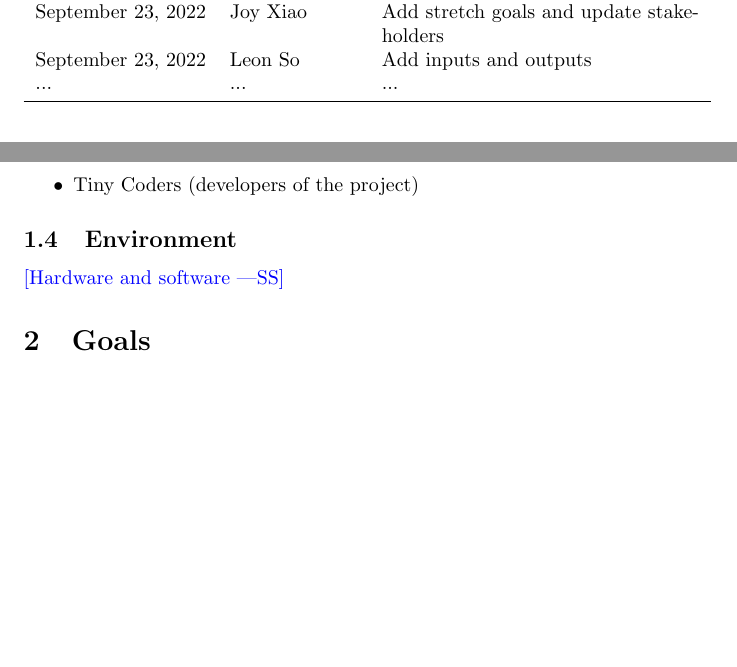
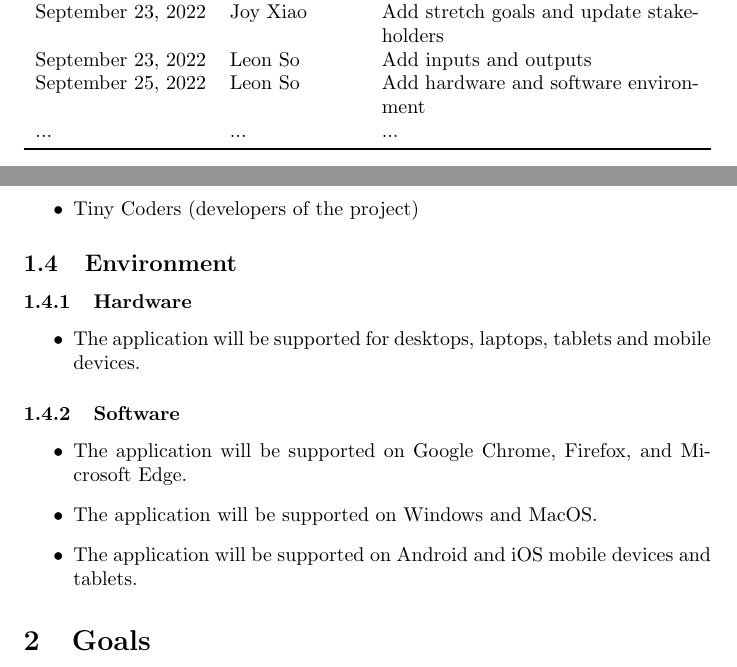
Before and after one commit to arkinmodi/project-sayyara, a LaTeX document (docs/ProblemStatementAndGoals/ProblemStatement.tex): two parts of pages 1 and 3 of 3 before the commit and two parts of pages 1 and 3 of 4 after it, joined at a grey line, cut so that both start at the same text, the shorter picture padded with empty space. Compiled offline with pdfLaTeX.

Commit message:
Add hardware and software environments (#40)

```diff
--- a/docs/ProblemStatementAndGoals/ProblemStatement.tex
+++ b/docs/ProblemStatementAndGoals/ProblemStatement.tex
@@ -26,6 +26,7 @@ September 20, 2022 & Joy Xiao & Problem statement and stakeholders\\
 September 23, 2022 & Leon So & Update problem\\
 September 23, 2022 & Joy Xiao & Add stretch goals and update stakeholders\\
 September 23, 2022 & Leon So & Add inputs and outputs\\
+September 25, 2022 & Leon So & Add hardware and software environment\\
 ... & ... & ...\\
 \bottomrule
 \end{tabularx}
@@ -90,8 +91,16 @@ This process can often be repetitive and time-consuming.
 \end{itemize}
 
 \subsection{Environment}
-
-\wss{Hardware and software}
+\subsubsection{Hardware}
+\begin{itemize}
+    \item The application will be supported for desktops, laptops, tablets and mobile devices.
+\end{itemize}
+\subsubsection{Software}
+\begin{itemize}
+    \item The application will be supported on Google Chrome, Firefox, and Microsoft Edge.
+    \item The application will be supported on Windows and MacOS.
+    \item The application will be supported on Android and iOS mobile devices and tablets.
+\end{itemize}
 
 \section{Goals}
 
```
